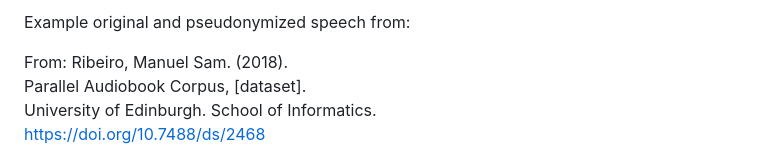
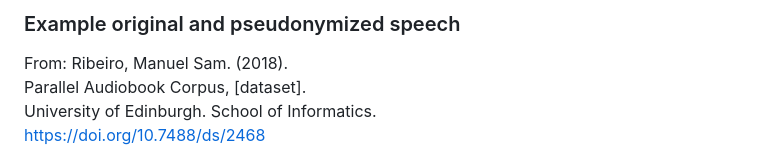
Before and after one commit to robvanson/PseudonymizeSpeech, a Markdown page: Examples/Pseudonymized/Readme.md, the part around the change. GitHub-like rendering.

```diff
--- a/Examples/Pseudonymized/Readme.md
+++ b/Examples/Pseudonymized/Readme.md
@@ -1,4 +1,4 @@
-Example original and pseudonymized speech from:
+### Example original and pseudonymized speech
 
 From: Ribeiro, Manuel Sam. (2018).
 Parallel Audiobook Corpus, [dataset].
```
